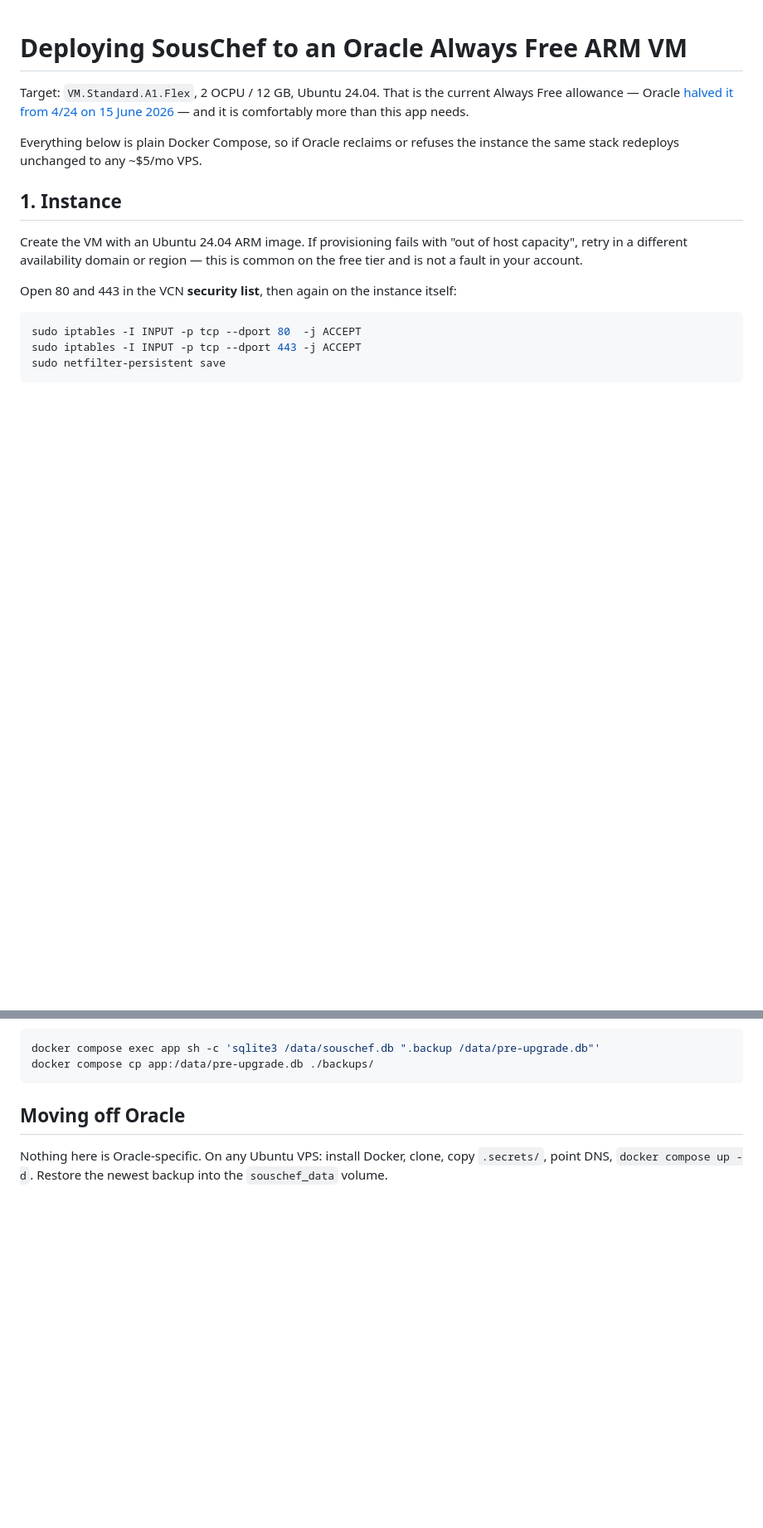
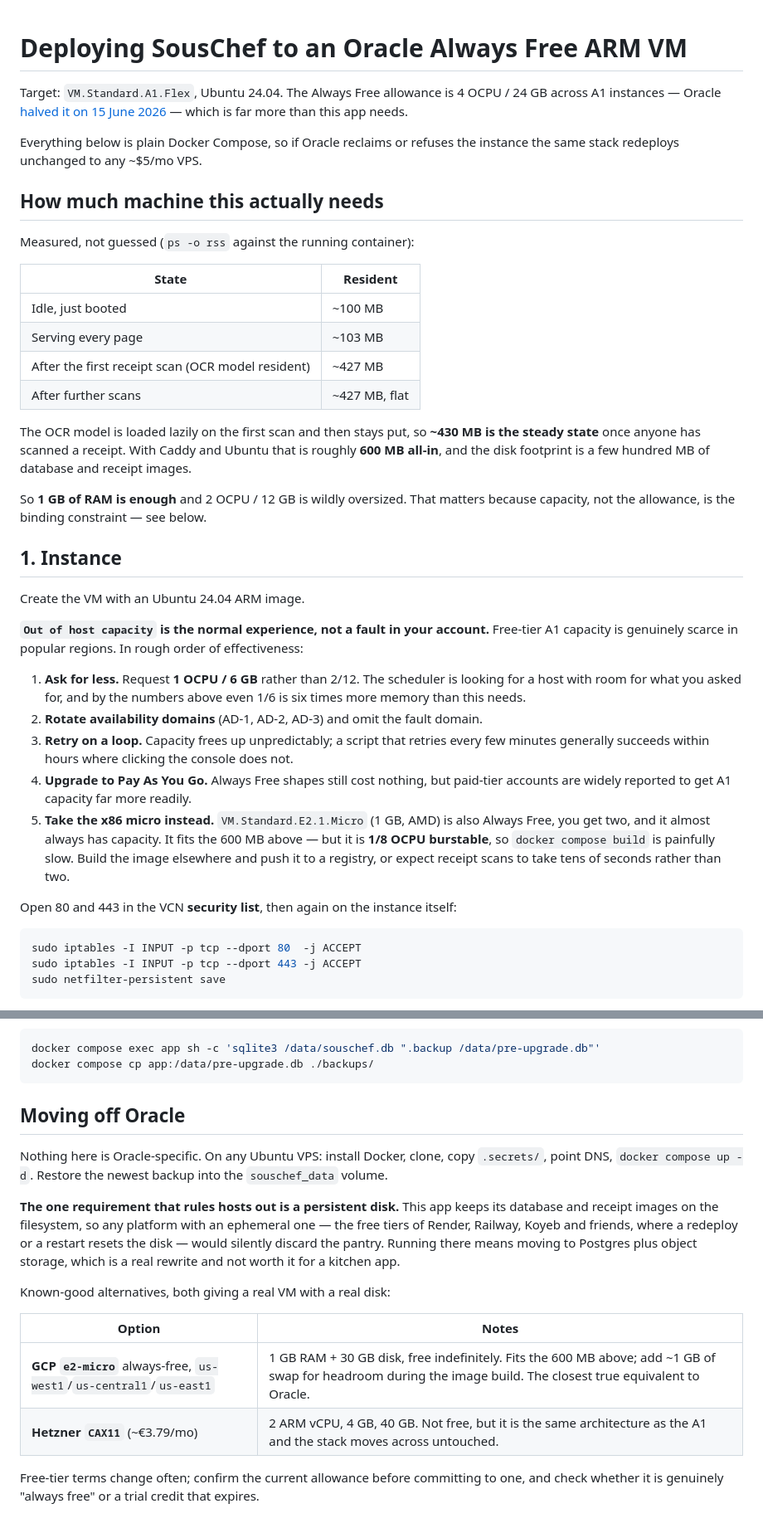
Before and after one commit to ethanez713/souschef, a Markdown page: deploy/README.md, 2 parts joined by grey strips. Shown at 83% size. GitHub-like rendering; blank space fills up the shorter version.

Commit message:
Record measured memory footprint and capacity workarounds
Sizing was guessed at 2 OCPU/12 GB; measured steady state is ~430 MB
resident once the OCR model loads, so 1 GB is enough. That reframes the
'Out of host capacity' problem: asking for a smaller shape is itself a
workaround, and it opens up hosts that were assumed too small.

Also records why the usual free PaaS tiers are disqualified -- ephemeral
disks would discard the pantry database on every redeploy.

```diff
--- a/deploy/README.md
+++ b/deploy/README.md
@@ -1,17 +1,54 @@
 # Deploying SousChef to an Oracle Always Free ARM VM
 
-Target: `VM.Standard.A1.Flex`, 2 OCPU / 12 GB, Ubuntu 24.04. That is the current
-Always Free allowance — Oracle [halved it from 4/24 on 15 June 2026](https://www.infoq.com/news/2026/07/oracle-cloud-free-tier-limits/)
-— and it is comfortably more than this app needs.
+Target: `VM.Standard.A1.Flex`, Ubuntu 24.04. The Always Free allowance is 4 OCPU
+/ 24 GB across A1 instances — Oracle
+[halved it on 15 June 2026](https://www.infoq.com/news/2026/07/oracle-cloud-free-tier-limits/)
+— which is far more than this app needs.
 
 Everything below is plain Docker Compose, so if Oracle reclaims or refuses the
 instance the same stack redeploys unchanged to any ~$5/mo VPS.
 
+## How much machine this actually needs
+
+Measured, not guessed (`ps -o rss` against the running container):
+
+| State | Resident |
+|---|---|
+| Idle, just booted | ~100 MB |
+| Serving every page | ~103 MB |
+| After the first receipt scan (OCR model resident) | ~427 MB |
+| After further scans | ~427 MB, flat |
+
+The OCR model is loaded lazily on the first scan and then stays put, so **~430 MB
+is the steady state** once anyone has scanned a receipt. With Caddy and Ubuntu
+that is roughly **600 MB all-in**, and the disk footprint is a few hundred MB of
+database and receipt images.
+
+So **1 GB of RAM is enough** and 2 OCPU / 12 GB is wildly oversized. That matters
+because capacity, not the allowance, is the binding constraint — see below.
+
 ## 1. Instance
 
-Create the VM with an Ubuntu 24.04 ARM image. If provisioning fails with "out of
-host capacity", retry in a different availability domain or region — this is
-common on the free tier and is not a fault in your account.
+Create the VM with an Ubuntu 24.04 ARM image.
+
+**`Out of host capacity` is the normal experience, not a fault in your account.**
+Free-tier A1 capacity is genuinely scarce in popular regions. In rough order of
+effectiveness:
+
+1. **Ask for less.** Request **1 OCPU / 6 GB** rather than 2/12. The scheduler is
+   looking for a host with room for what you asked for, and by the numbers above
+   even 1/6 is six times more memory than this needs.
+2. **Rotate availability domains** (AD-1, AD-2, AD-3) and omit the fault domain.
+3. **Retry on a loop.** Capacity frees up unpredictably; a script that retries
+   every few minutes generally succeeds within hours where clicking the console
+   does not.
+4. **Upgrade to Pay As You Go.** Always Free shapes still cost nothing, but
+   paid-tier accounts are widely reported to get A1 capacity far more readily.
+5. **Take the x86 micro instead.** `VM.Standard.E2.1.Micro` (1 GB, AMD) is also
+   Always Free, you get two, and it almost always has capacity. It fits the 600 MB
+   above — but it is **1/8 OCPU burstable**, so `docker compose build` is
+   painfully slow. Build the image elsewhere and push it to a registry, or expect
+   receipt scans to take tens of seconds rather than two.
 
 Open 80 and 443 in the VCN **security list**, then again on the instance itself:
 
@@ -274,3 +311,21 @@ docker compose cp app:/data/pre-upgrade.db ./backups/
 Nothing here is Oracle-specific. On any Ubuntu VPS: install Docker, clone, copy
 `.secrets/`, point DNS, `docker compose up -d`. Restore the newest backup into
 the `souschef_data` volume.
+
+**The one requirement that rules hosts out is a persistent disk.** This app keeps
+its database and receipt images on the filesystem, so any platform with an
+ephemeral one — the free tiers of Render, Railway, Koyeb and friends, where a
+redeploy or a restart resets the disk — would silently discard the pantry.
+Running there means moving to Postgres plus object storage, which is a real
+rewrite and not worth it for a kitchen app.
+
+Known-good alternatives, both giving a real VM with a real disk:
+
+| Option | Notes |
+|---|---|
+| **GCP `e2-micro`** always-free, `us-west1`/`us-central1`/`us-east1` | 1 GB RAM + 30 GB disk, free indefinitely. Fits the 600 MB above; add ~1 GB of swap for headroom during the image build. The closest true equivalent to Oracle. |
+| **Hetzner `CAX11`** (~€3.79/mo) | 2 ARM vCPU, 4 GB, 40 GB. Not free, but it is the same architecture as the A1 and the stack moves across untouched. |
+
+Free-tier terms change often; confirm the current allowance before committing to
+one, and check whether it is genuinely "always free" or a trial credit that
+expires.
```
